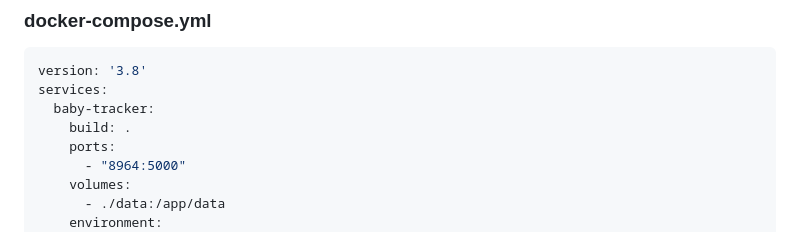
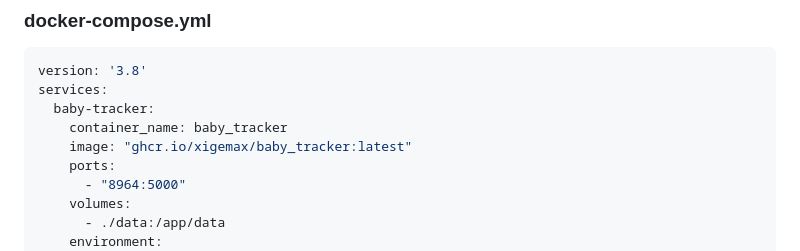
Before and after one commit to 1Neal1/Baby-tracker, a Markdown page: README.md, the part around the change. Rendered like a GitHub page.

Commit message:
Update Docker configuration in README

```diff
--- a/README.md
+++ b/README.md
@@ -93,7 +93,8 @@ docker compose up -d
 version: '3.8'
 services:
   baby-tracker:
-    build: .
+    container_name: baby_tracker
+    image: "ghcr.io/xigemax/baby_tracker:latest"
     ports:
       - "8964:5000"
     volumes:
```
